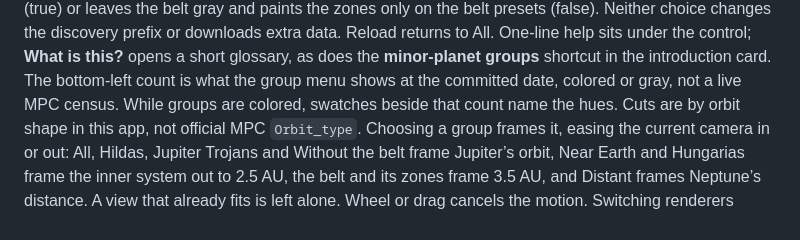
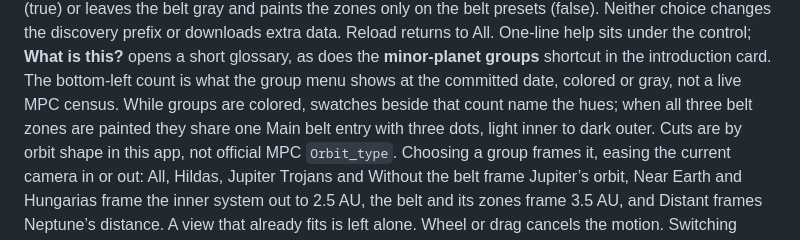
Before and after one commit to sn3p/Orrery, a Markdown page: docs/rendering.md, the part around the change. Drawn GitHub-style.

Commit message:
Mention the ramp legend entry in the rendering guide.

```diff
--- a/docs/rendering.md
+++ b/docs/rendering.md
@@ -48,7 +48,8 @@ One-line help sits under the control; **What is this?** opens a short glossary,
 as does the **minor-planet groups** shortcut in the introduction card. The
 bottom-left count is what the group menu shows at the committed date, colored
 or gray, not a live MPC census. While groups are colored, swatches beside that
-count name the hues. Cuts are by
+count name the hues; when all three belt zones are painted they share one
+Main belt entry with three dots, light inner to dark outer. Cuts are by
 orbit shape in this app, not official MPC `Orbit_type`. Choosing a group frames it,
 easing the current camera in or out: All, Hildas, Jupiter Trojans and Without
 the belt frame Jupiter’s orbit, Near Earth and Hungarias frame the inner system
```
